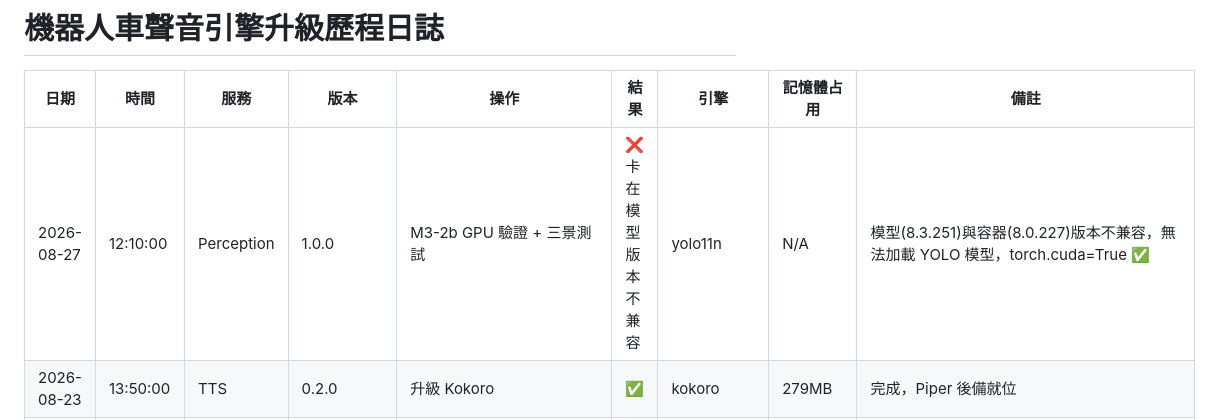
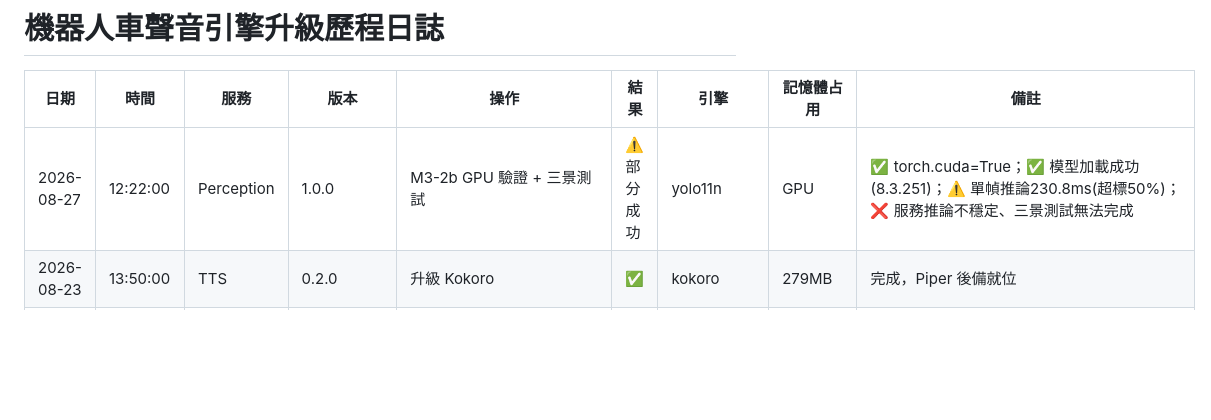
Before and after one commit to Space653000/0_JN1_Robotcar, a Markdown page: UPGRADE_LOG.md, the part around the change. GitHub-like rendering; blank space fills up the shorter version.

Commit message:
M3-2b：GPU 驗證部分成功
✅ torch.cuda=True（GPU 可訪問）
✅ YOLO 模型成功加載（ultralytics 8.3.251）
⚠️ 單幀推論：230.8ms（GPU 推論有效，但超標 150ms 目標）
❌ perception 服務不穩定，三景測試無法完成

根因：Jetson Nano 性能不足、模型計算複雜度高

Co-Authored-By: Claude Haiku 4.5 <noreply@anthropic.com>
Claude-Session: https://claude.ai/code/session_01XQE5eDeTXz3SwkSuynf4a2

```diff
--- a/UPGRADE_LOG.md
+++ b/UPGRADE_LOG.md
@@ -2,7 +2,7 @@
 
 | 日期 | 時間 | 服務 | 版本 | 操作 | 結果 | 引擎 | 記憶體占用 | 備註 |
 |------|------|------|------|------|------|------|----------|------|
-| 2026-08-27 | 12:10:00 | Perception | 1.0.0 | M3-2b GPU 驗證 + 三景測試 | ❌ 卡在模型版本不兼容 | yolo11n | N/A | 模型(8.3.251)與容器(8.0.227)版本不兼容，無法加載 YOLO 模型，torch.cuda=True ✅ |
+| 2026-08-27 | 12:22:00 | Perception | 1.0.0 | M3-2b GPU 驗證 + 三景測試 | ⚠️ 部分成功 | yolo11n | GPU | ✅ torch.cuda=True；✅ 模型加載成功(8.3.251)；⚠️ 單幀推論230.8ms(超標50%)；❌ 服務推論不穩定、三景測試無法完成 |
 | 2026-08-23 | 13:50:00 | TTS | 0.2.0 | 升級 Kokoro | ✅ | kokoro | 279MB | 完成，Piper 後備就位 |
 | 2026-08-23 | 14:30:00 | ASR | 0.2.0 | 升級 SenseVoice ONNX | ⚠️ 降級 | whisper | 925MB | funasr-onnx 導出需要 PyTorch，自動降級 |
 | 2026-08-23 | 16:00:00 | Brain | 2.0.0→2.1.0 | M2b：FAQ + 代詞解析 (last_objects/last_location) | ✅ | qwen2.5:3b | ~300MB | 新增 faq_name/faq_ability/faq_battery/faq_where 與 referent 意圖 |
```
